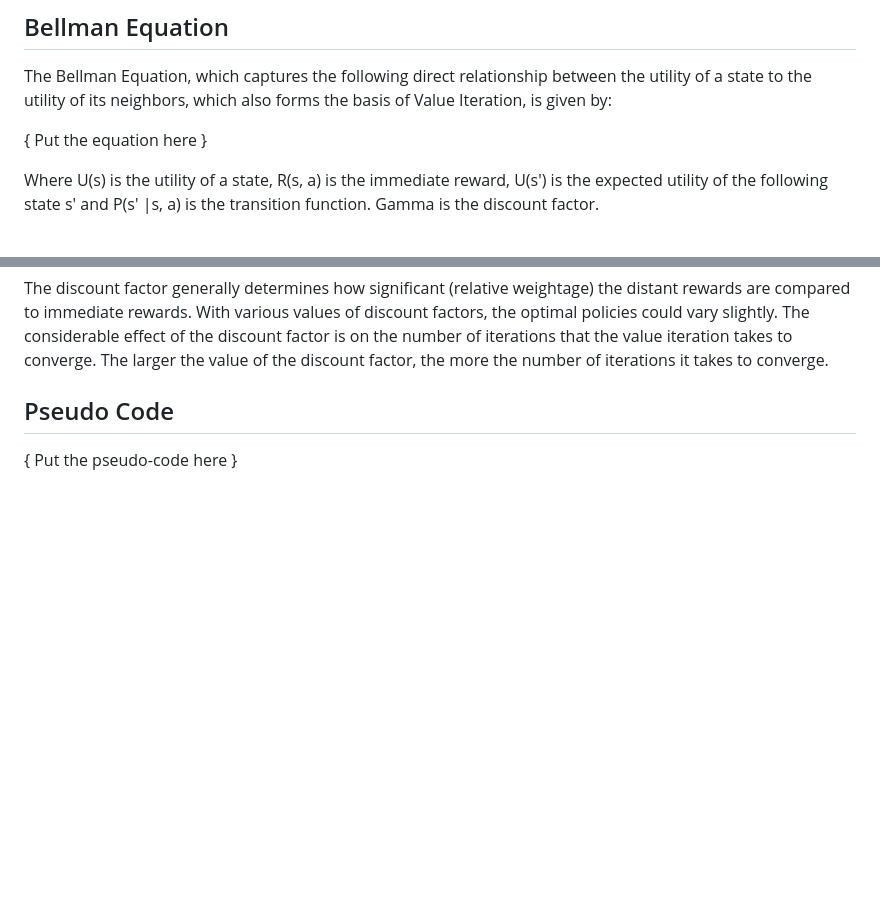
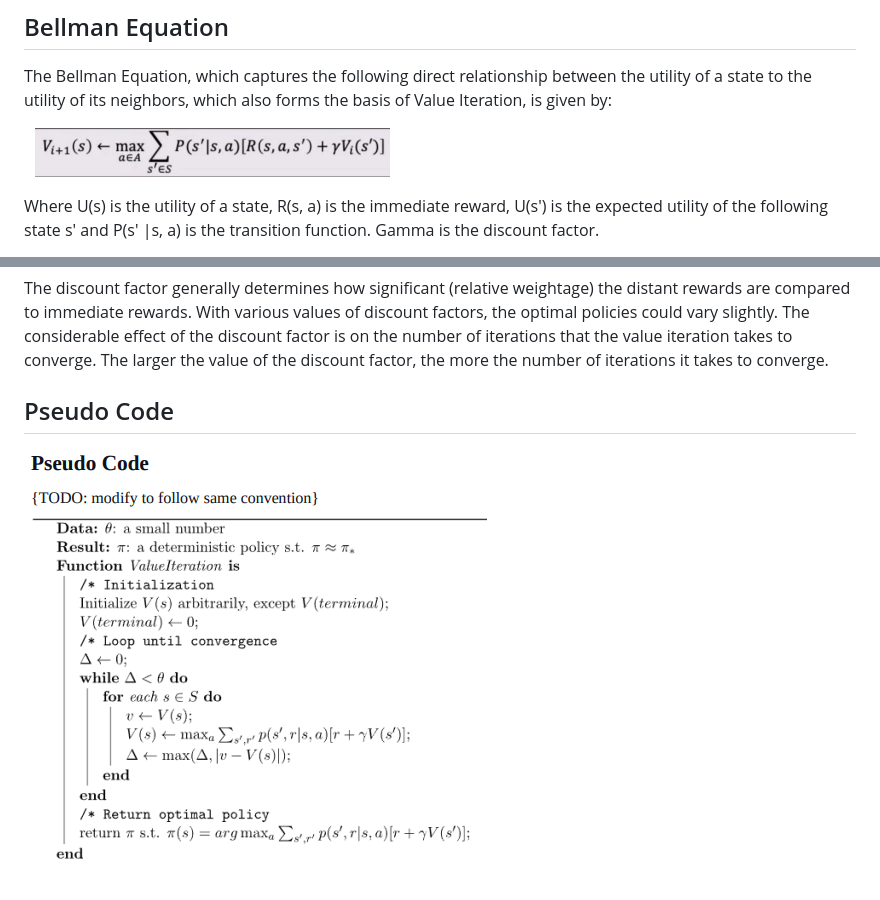
Before and after one commit to virtual-labs/exp-value-iteration-algorithm-iiith, a Markdown page: experiment/theory.md, 2 parts joined by grey strips. Rendered like a GitHub page; pictures changed too: experiment/images/bellman-equation.png (added), experiment/images/pseudo-code.png (added); blank space fills up the shorter version.

Commit message:
Modified theory document

```diff
--- a/experiment/theory.md
+++ b/experiment/theory.md
@@ -8,7 +8,7 @@ Value iteration is a method of computing an optimal policy for a Markov Decision
 
 The Bellman Equation, which captures the following direct relationship between the utility of a state to the utility of its neighbors, which also forms the basis of Value Iteration, is given by:
 
-{ Put the equation here }
+![Bellman Equation](./images/bellman-equation.png)
 
 Where U(s) is the utility of a state,  R(s, a) is the immediate reward, U(s') is the expected utility of the following state s' and P(s' |s, a) is the transition function. Gamma is the discount factor.
 
@@ -20,4 +20,4 @@ The discount factor generally determines how significant (relative weightage) th
 
 ## Pseudo Code
 
-{ Put the pseudo-code here }
+![Pseudo Code](./images/pseudo-code.png)
```
Also changed, not shown: 1 other file.
